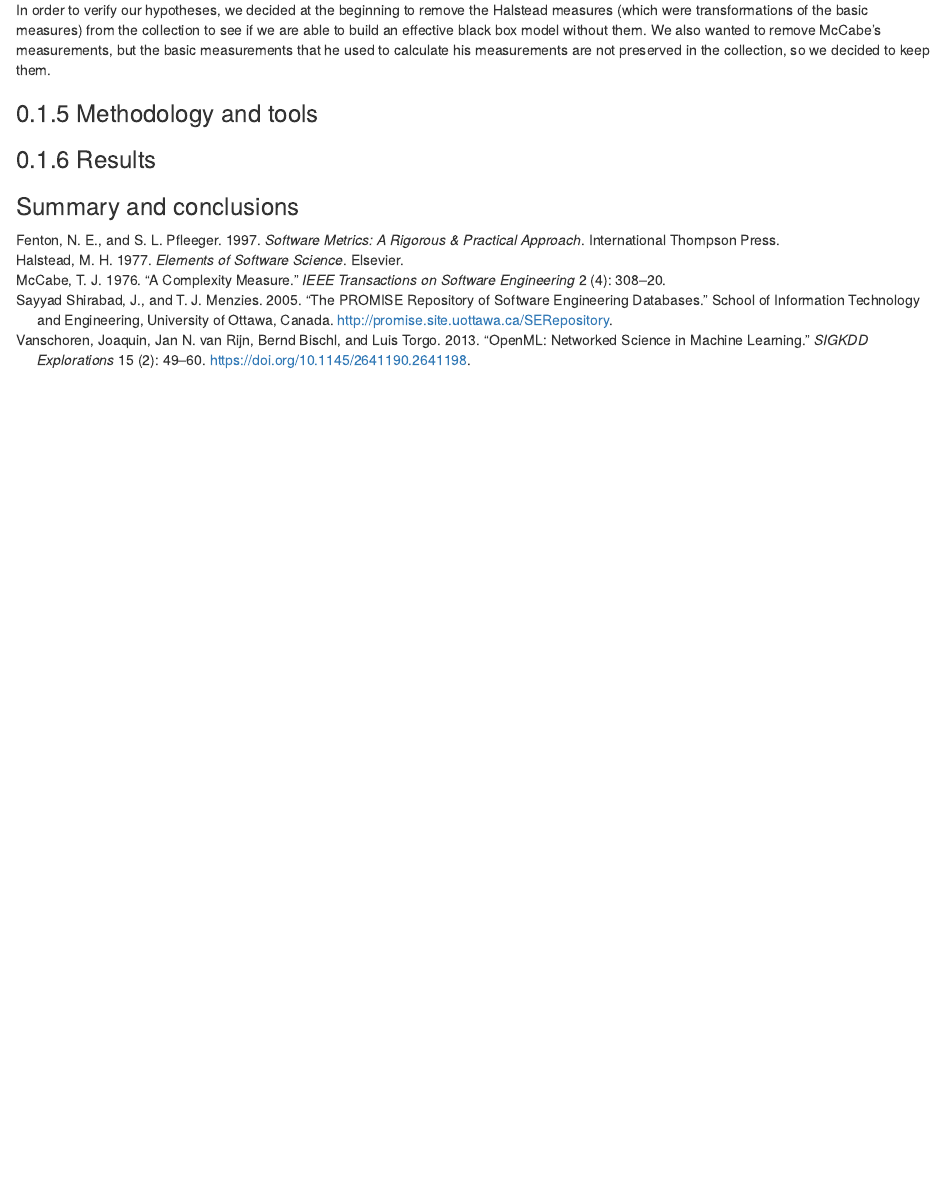
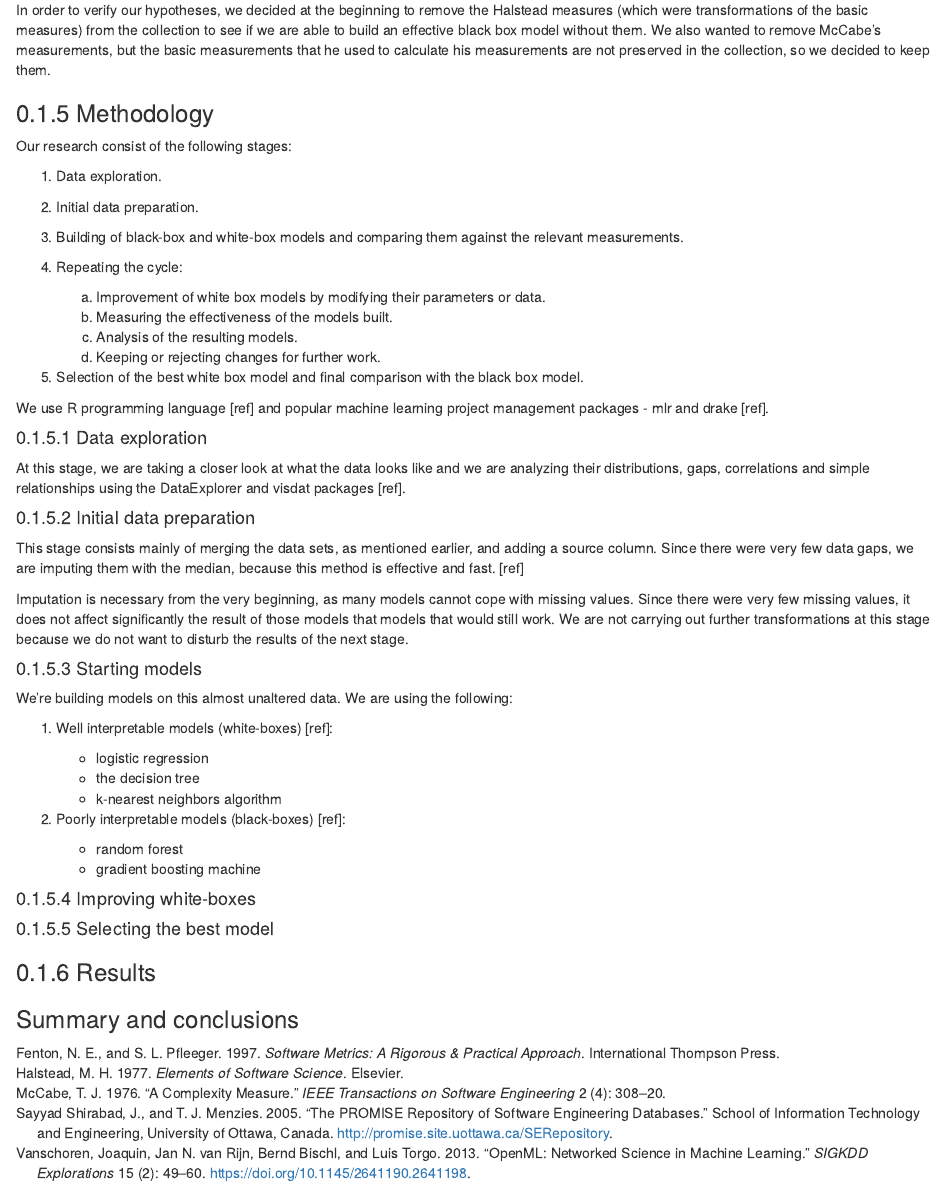
Before and after one commit to mini-pw/2020L-WB-Book, an R Markdown document (3-2-interpretable-measures.Rmd): the page in a window 1100 px wide, from 810 px down. Rendered offline with R 4.5, knitr and Pandoc, with nearby package versions; drawn as R Markdown's standard HTML page in place of the format the file asks for.

Commit message:
part of the another chapter

```diff
--- a/3-2-interpretable-measures.Rmd
+++ b/3-2-interpretable-measures.Rmd
@@ -27,9 +27,54 @@ It contains data collected from NASA systems written in *C* and *C++* languages.
 
 In order to verify our hypotheses, we decided at the beginning to remove the Halstead measures (which were transformations of the basic measures) from the collection to see if we are able to build an effective black box model without them. We also wanted to remove McCabe's measurements, but the basic measurements that he used to calculate his measurements are not preserved in the collection, so we decided to keep them.
 
-### Methodology and tools
+### Methodology
+
+Our research consist of the following stages:
+
+1. Data exploration.
+2. Initial data preparation.
+3. Building of black-box and white-box models and comparing them against the relevant measurements.
+4. Repeating the cycle:
+
+   (a) Improvement of white box models by modifying their parameters or data.
+   (b) Measuring the effectiveness of the models built.
+   (c) Analysis of the resulting models.
+   (d) Keeping or rejecting changes for further work.
+
+5. Selection of the best white box model and final comparison with the black box model.
+
+We use R programming language [ref] and popular machine learning project management packages - mlr and drake [ref].
+
+#### Data exploration
+
+At this stage, we are taking a closer look at what the data looks like and we are analyzing their distributions, gaps, correlations and simple relationships using the DataExplorer and visdat packages [ref].
+
+#### Initial data preparation
+
+This stage consists mainly of merging the data sets, as mentioned earlier, and adding a source column. Since there were very few data gaps, we are imputing them with the median, because this method is effective and fast. [ref]
+
+Imputation is necessary from the very beginning, as many models cannot cope with missing values. Since there were very few missing values, it does not affect significantly the result of those models that models that would still work. We are not carrying out further transformations at this stage because we do not want to disturb the results of the next stage.
+
+#### Starting models
+
+We're building models on this almost unaltered data. We are using the following:
+
+1. Well interpretable models (white-boxes) [ref]:
+
+   * logistic regression
+   * the decision tree
+   * k-nearest neighbors algorithm
+
+2. Poorly interpretable models (black-boxes) [ref]:
+
+   * random forest
+   * gradient boosting machine
 
 
+
+#### Improving white-boxes
+
+#### Selecting the best model
 
 ### Results
 
```
